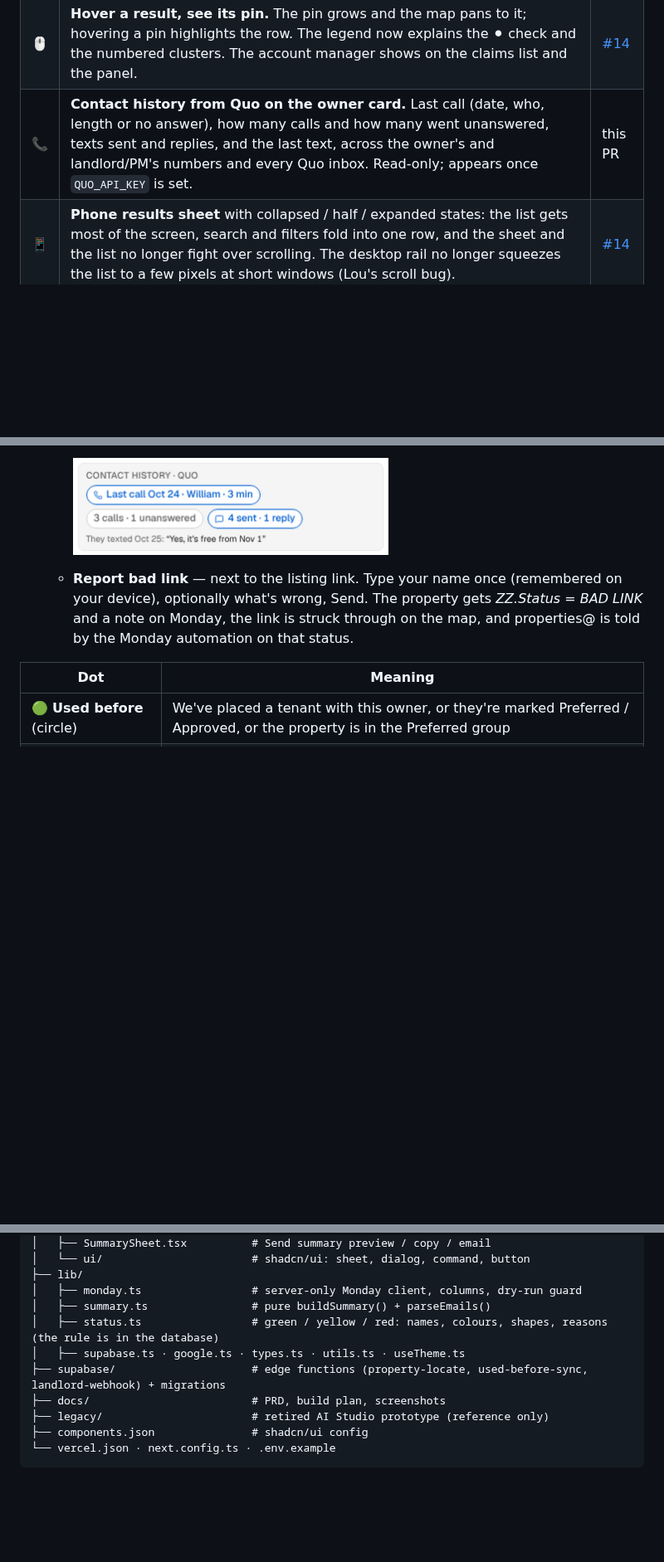
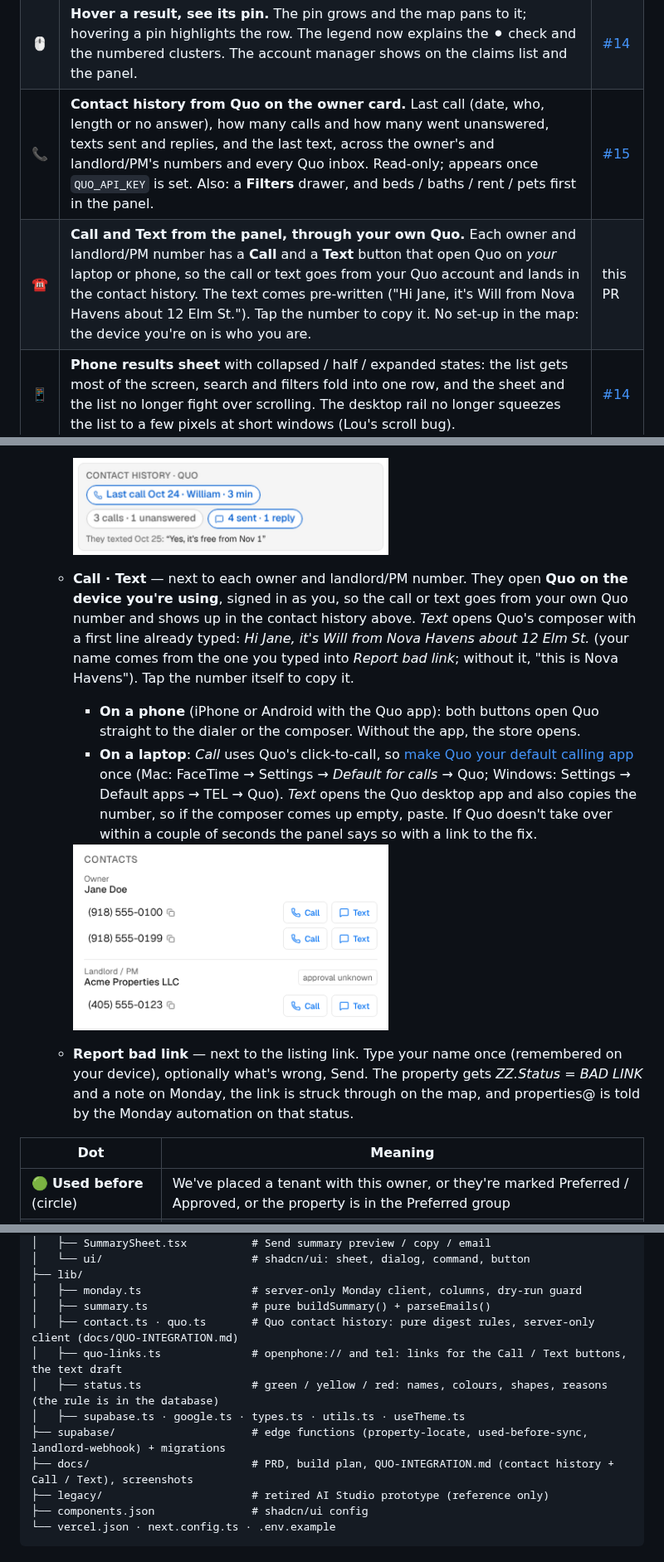
Before and after one commit to Novahavens/Interactive-map, a Markdown page: README.md, 3 parts joined by grey strips. Shown at 83% size. GitHub-like rendering; pictures changed too: docs/screenshots/quo-call-text.png (added); blank space fills up the shorter version.

```diff
--- a/README.md
+++ b/README.md
@@ -73,7 +73,8 @@ Nova Havens places families displaced by insurance claims into temporary housing
 | 🟢 | **Live status on every property.** *Available now / soon / unverified / unavailable / listing removed* from the availability monitor, **"On claim …"** when the property is already an option on another active claim (with the status), **Last contact** date, and **Bad link**. Add to claim warns before adding a property that is an option elsewhere. | [#14](https://github.com/Novahavens/Interactive-map/pull/14) |
 | 🔗 | **Report bad link** from the property panel: one click sets *ZZ.Status = BAD LINK* on the property, posts a note on it saying who reported it, and the map shows it straight away. Rate-limited and once per property per day. | [#14](https://github.com/Novahavens/Interactive-map/pull/14) |
 | 🖱️ | **Hover a result, see its pin.** The pin grows and the map pans to it; hovering a pin highlights the row. The legend now explains the ⚫ check and the numbered clusters. The account manager shows on the claims list and the panel. | [#14](https://github.com/Novahavens/Interactive-map/pull/14) |
-| 📞 | **Contact history from Quo on the owner card.** Last call (date, who, length or no answer), how many calls and how many went unanswered, texts sent and replies, and the last text, across the owner's and landlord/PM's numbers and every Quo inbox. Read-only; appears once `QUO_API_KEY` is set. | this PR |
+| 📞 | **Contact history from Quo on the owner card.** Last call (date, who, length or no answer), how many calls and how many went unanswered, texts sent and replies, and the last text, across the owner's and landlord/PM's numbers and every Quo inbox. Read-only; appears once `QUO_API_KEY` is set. Also: a **Filters** drawer, and beds / baths / rent / pets first in the panel. | [#15](https://github.com/Novahavens/Interactive-map/pull/15) |
+| ☎️ | **Call and Text from the panel, through your own Quo.** Each owner and landlord/PM number has a **Call** and a **Text** button that open Quo on *your* laptop or phone, so the call or text goes from your Quo account and lands in the contact history. The text comes pre-written ("Hi Jane, it's Will from Nova Havens about 12 Elm St."). Tap the number to copy it. No set-up in the map: the device you're on is who you are. | this PR |
 | 📱 | **Phone results sheet** with collapsed / half / expanded states: the list gets most of the screen, search and filters fold into one row, and the sheet and the list no longer fight over scrolling. The desktop rail no longer squeezes the list to a few pixels at short windows (Lou's scroll bug). | [#14](https://github.com/Novahavens/Interactive-map/pull/14) |
 | 🛠️ | **Fixes:** new options now arrive as **To Do** (not *Ready to Submit*); the claim's bedroom and bathroom needs were read from each other's columns; "% of database mappable" counted only the search circle; red properties can't be added to a claim whether the group *or* the owner says do not use. | [#13](https://github.com/Novahavens/Interactive-map/pull/13) |
 
@@ -115,6 +116,12 @@ Picking a claim fills the search box with its loss address, recentres the map, l
    - **Contact history (Quo)** — a drawer on the owner card, closed until you tap it (Quo is only asked when it's opened). Inside: *Last call Oct 24 · William · 3 min*, *3 calls · 1 unanswered*, *4 sent · 1 reply*, and the last text (*They texted Oct 25: "Yes, it's free from Nov 1"*). It covers both the owner's and the landlord/PM's numbers and every Quo inbox. "No calls or texts in Quo yet" when there's nothing; counts end in **+** when Quo has more history than the map reads (200 calls or texts per number). Once loaded it stays loaded while the panel is open, and it is up to 10 minutes behind Quo. Without a Quo key there's no drawer.
 
      <img alt="Contact history card from Quo: Last call Oct 24 · William · 3 min; 3 calls · 1 unanswered; 4 sent · 1 reply; They texted Oct 25: Yes, it's free from Nov 1" src="docs/screenshots/quo-digest.png" width="380">
+
+   - **Call · Text** — next to each owner and landlord/PM number. They open **Quo on the device you're using**, signed in as you, so the call or text goes from your own Quo number and shows up in the contact history above. *Text* opens Quo's composer with a first line already typed: *Hi Jane, it's Will from Nova Havens about 12 Elm St.* (your name comes from the one you typed into *Report bad link*; without it, "this is Nova Havens"). Tap the number itself to copy it.
+     - **On a phone** (iPhone or Android with the Quo app): both buttons open Quo straight to the dialer or the composer. Without the app, the store opens.
+     - **On a laptop**: *Call* uses Quo's click-to-call, so [make Quo your default calling app](https://support.quo.com/core-concepts/calling/click-to-call) once (Mac: FaceTime → Settings → *Default for calls* → Quo; Windows: Settings → Default apps → TEL → Quo). *Text* opens the Quo desktop app and also copies the number, so if the composer comes up empty, paste. If Quo doesn't take over within a couple of seconds the panel says so with a link to the fix.
+
+     <img alt="Owner card with (918) 555-0100 and (918) 555-0199, each with Call and Text buttons" src="docs/screenshots/quo-call-text.png" width="380">
 
    - **Report bad link** — next to the listing link. Type your name once (remembered on your device), optionally what's wrong, Send. The property gets *ZZ.Status = BAD LINK* and a note on Monday, the link is struck through on the map, and properties@ is told by the Monday automation on that status.
 
@@ -278,10 +285,12 @@ sequenceDiagram
 ├── lib/
 │   ├── monday.ts                 # server-only Monday client, columns, dry-run guard
 │   ├── summary.ts                # pure buildSummary() + parseEmails()
+│   ├── contact.ts · quo.ts       # Quo contact history: pure digest rules, server-only client (docs/QUO-INTEGRATION.md)
+│   ├── quo-links.ts              # openphone:// and tel: links for the Call / Text buttons, the text draft
 │   ├── status.ts                 # green / yellow / red: names, colours, shapes, reasons (the rule is in the database)
 │   ├── supabase.ts · google.ts · types.ts · utils.ts · useTheme.ts
 ├── supabase/                     # edge functions (property-locate, used-before-sync, landlord-webhook) + migrations
-├── docs/                         # PRD, build plan, screenshots
+├── docs/                         # PRD, build plan, QUO-INTEGRATION.md (contact history + Call / Text), screenshots
 ├── legacy/                       # retired AI Studio prototype (reference only)
 ├── components.json               # shadcn/ui config
 └── vercel.json · next.config.ts · .env.example
```
Also changed, not shown: other parts of README.md (+10 -4 lines), docs/QUO-INTEGRATION.md (added, +115 -0 lines), docs/screenshots/quo-call-text-phone.png (added), 6 other files.
